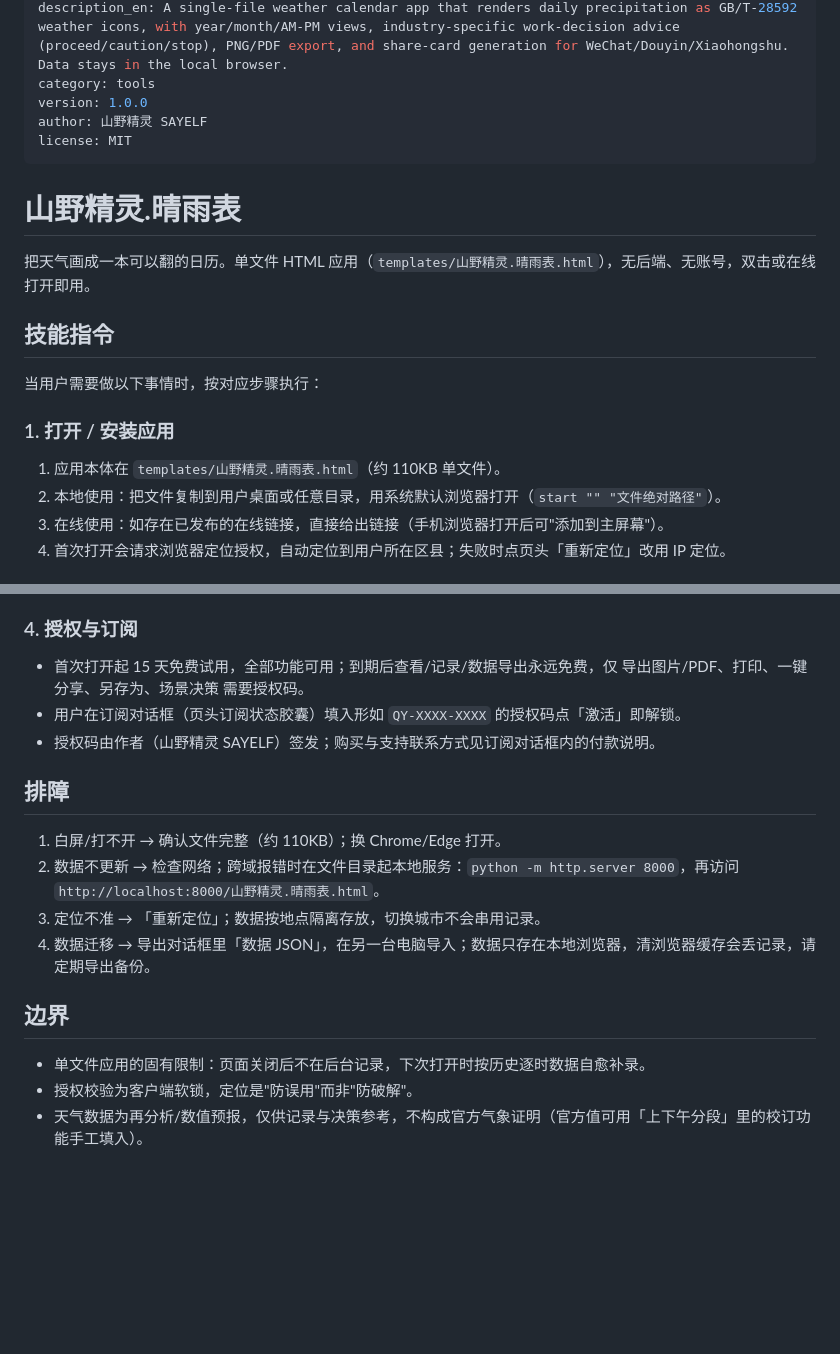
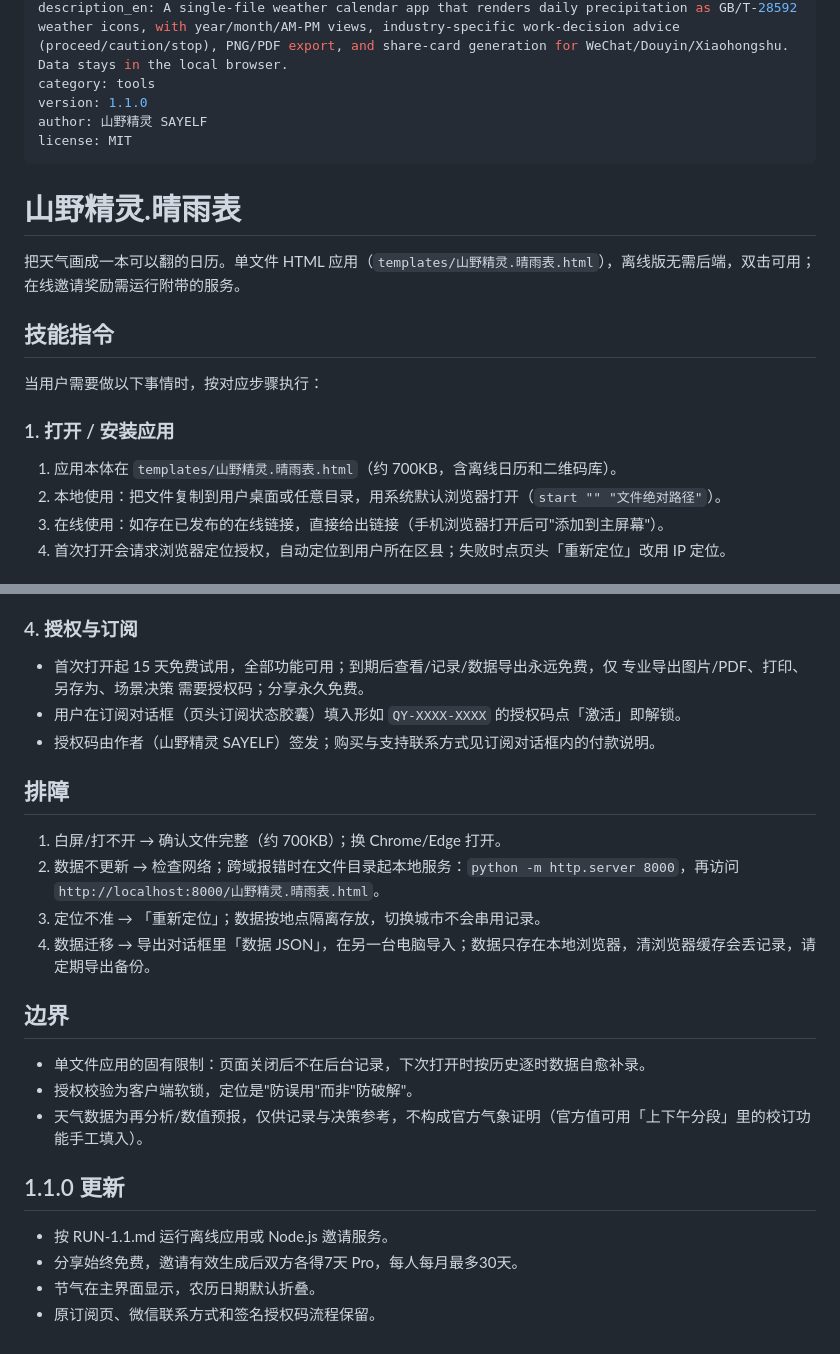
Before and after one commit to chuanxituzhu-lab/sayelf-qingyubiao, a Markdown page: SKILL.md, 2 parts joined by grey strips. Rendered like a GitHub page; blank space fills up the shorter version.

```diff
--- a/SKILL.md
+++ b/SKILL.md
@@ -6,21 +6,21 @@ description: 全国通用单文件天气晴雨表：逐日国标气象符号图
 description_zh: 山野精灵.晴雨表 —— 把每天的降水画成国标气象符号日历，支持全国定位、未来三天预报（虚线显示、到点自动更正为实测）、按行业阈值给出可作业/有条件/停工建议，可导出 PNG/PDF、生成微信/抖音/小红书分享长图。数据保存在本地浏览器，无需注册登录。
 description_en: A single-file weather calendar app that renders daily precipitation as GB/T-28592 weather icons, with year/month/AM-PM views, industry-specific work-decision advice (proceed/caution/stop), PNG/PDF export, and share-card generation for WeChat/Douyin/Xiaohongshu. Data stays in the local browser.
 category: tools
-version: 1.0.0
+version: 1.1.0
 author: 山野精灵 SAYELF
 license: MIT
 ---
 
 # 山野精灵.晴雨表
 
-把天气画成一本可以翻的日历。单文件 HTML 应用（`templates/山野精灵.晴雨表.html`），无后端、无账号，双击或在线打开即用。
+把天气画成一本可以翻的日历。单文件 HTML 应用（`templates/山野精灵.晴雨表.html`），离线版无需后端，双击可用；在线邀请奖励需运行附带的服务。
 
 ## 技能指令
 
 当用户需要做以下事情时，按对应步骤执行：
 
 ### 1. 打开 / 安装应用
-1. 应用本体在 `templates/山野精灵.晴雨表.html`（约 110KB 单文件）。
+1. 应用本体在 `templates/山野精灵.晴雨表.html`（约 700KB，含离线日历和二维码库）。
 2. 本地使用：把文件复制到用户桌面或任意目录，用系统默认浏览器打开（`start "" "文件绝对路径"`）。
 3. 在线使用：如存在已发布的在线链接，直接给出链接（手机浏览器打开后可"添加到主屏幕"）。
 4. 首次打开会请求浏览器定位授权，自动定位到用户所在区县；失败时点页头「重新定位」改用 IP 定位。
@@ -43,12 +43,12 @@ license: MIT
 3. 详细定制步骤与字段说明见 @references/customization.md。
 
 ### 4. 授权与订阅
-- 首次打开起 15 天免费试用，全部功能可用；到期后查看/记录/数据导出永远免费，仅 导出图片/PDF、打印、一键分享、另存为、场景决策 需要授权码。
+- 首次打开起 15 天免费试用，全部功能可用；到期后查看/记录/数据导出永远免费，仅 专业导出图片/PDF、打印、另存为、场景决策 需要授权码；分享永久免费。
 - 用户在订阅对话框（页头订阅状态胶囊）填入形如 `QY-XXXX-XXXX` 的授权码点「激活」即解锁。
 - 授权码由作者（山野精灵 SAYELF）签发；购买与支持联系方式见订阅对话框内的付款说明。
 
 ## 排障
-1. 白屏/打不开 → 确认文件完整（约 110KB）；换 Chrome/Edge 打开。
+1. 白屏/打不开 → 确认文件完整（约 700KB）；换 Chrome/Edge 打开。
 2. 数据不更新 → 检查网络；跨域报错时在文件目录起本地服务：`python -m http.server 8000`，再访问 `http://localhost:8000/山野精灵.晴雨表.html`。
 3. 定位不准 → 「重新定位」；数据按地点隔离存放，切换城市不会串用记录。
 4. 数据迁移 → 导出对话框里「数据 JSON」，在另一台电脑导入；数据只存在本地浏览器，清浏览器缓存会丢记录，请定期导出备份。
@@ -57,3 +57,9 @@ license: MIT
 - 单文件应用的固有限制：页面关闭后不在后台记录，下次打开时按历史逐时数据自愈补录。
 - 授权校验为客户端软锁，定位是"防误用"而非"防破解"。
 - 天气数据为再分析/数值预报，仅供记录与决策参考，不构成官方气象证明（官方值可用「上下午分段」里的校订功能手工填入）。
+
+## 1.1.0 更新
+- 按 RUN-1.1.md 运行离线应用或 Node.js 邀请服务。
+- 分享始终免费，邀请有效生成后双方各得7天 Pro，每人每月最多30天。
+- 节气在主界面显示，农历日期默认折叠。
+- 原订阅页、微信联系方式和签名授权码流程保留。
```
Also changed, not shown: README.md (+19 -5 lines), RUN-1.1.md (added, +59 -0 lines), references/build-decision.md (added, +20 -0 lines), references/third-party.md (added, +5 -0 lines), references/verification.md (added, +10 -0 lines), assets/sayelf-logo.jpg (added), 7 other files.
